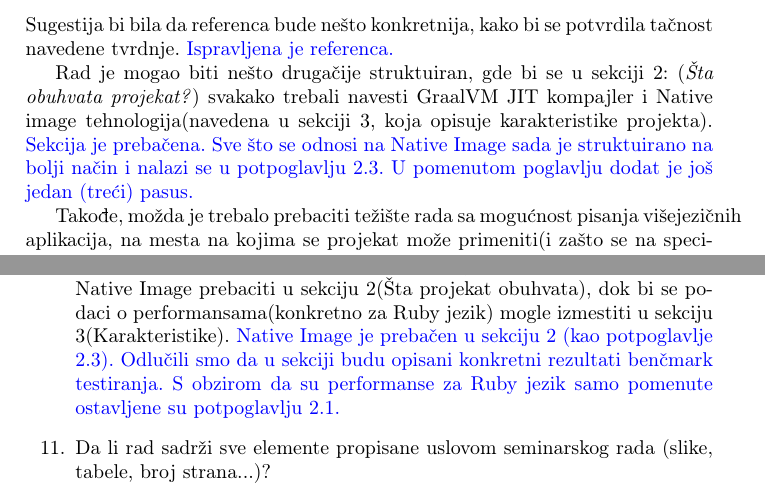
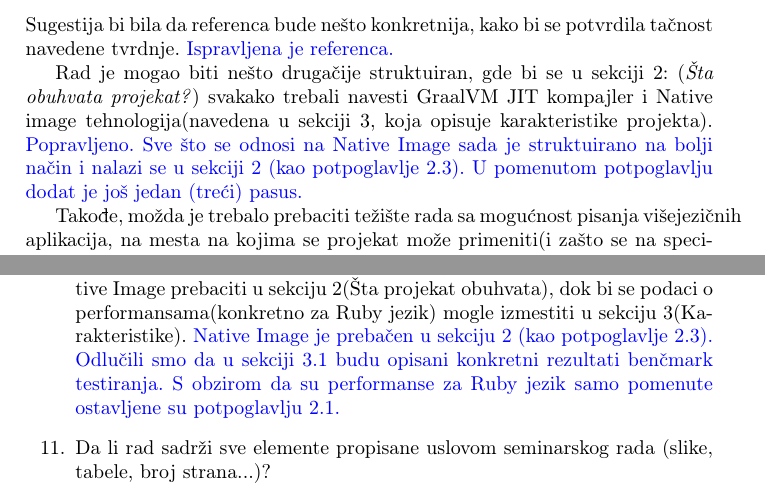
Before and after one commit to milicagnjatovic/MSNR-seminarski, a LaTeX document (recenzija/01_recenzije.tex): two parts of pages 7 and 9 of 10, joined at a grey line, cut so that both start at the same text. Compiled offline with pdfLaTeX.

Commit message:
Manje izmene

```diff
--- a/recenzija/01_recenzije.tex
+++ b/recenzija/01_recenzije.tex
@@ -145,7 +145,7 @@ potvrdila tačnost navedene tvrdnje.
 
 Rad je mogao biti nešto drugačije struktuiran, gde bi se u sekciji 2: (\textit{Šta obuhvata projekat?}) svakako trebali navesti GraalVM JIT
 kompajler i Native image tehnologija(navedena u sekciji 3, koja opisuje karakteristike projekta).
-\odgovor{Sekcija je prebačena. Sve što se odnosi na Native Image sada je struktuirano na bolji način i nalazi se u potpoglavlju 2.3. U pomenutom poglavlju dodat je još jedan (treći) pasus.}
+\odgovor{Popravljeno. Sve što se odnosi na Native Image sada je struktuirano na bolji način i nalazi se u sekciji 2 (kao potpoglavlje 2.3). U pomenutom potpoglavlju dodat je još jedan (treći) pasus.}
 
 Takođe, možda je trebalo prebaciti težište rada sa mogućnost pisanja višejezičnih aplikacija, na mesta na kojima se projekat može primeniti(i
 zašto se na specifičnim mestima primene GraalVM-a ostvaruju bolji rezultati nego kada se koristi JVM). Svakako jedna od ključnih prednosti
@@ -213,7 +213,7 @@ Pomenuto u prethodnoj tačci.
 
 \item Da li je struktura rada adekvatna?\\
 Određene delove bi trebalo zameniti, kako je to već navedeno. Primer: Native Image prebaciti u sekciju 2(Šta projekat obuhvata), dok bi se
-podaci o performansama(konkretno za Ruby jezik) mogle izmestiti u sekciju 3(Karakteristike). \odgovor{Native Image je prebačen u sekciju 2 (kao potpoglavlje 2.3). Odlučili smo da u sekciji budu opisani konkretni rezultati benčmark testiranja. S obzirom da su performanse za Ruby jezik samo pomenute ostavljene su potpoglavlju 2.1.}
+podaci o performansama(konkretno za Ruby jezik) mogle izmestiti u sekciju 3(Karakteristike). \odgovor{Native Image je prebačen u sekciju 2 (kao potpoglavlje 2.3). Odlučili smo da u sekciji 3.1 budu opisani konkretni rezultati benčmark testiranja. S obzirom da su performanse za Ruby jezik samo pomenute ostavljene su potpoglavlju 2.1.}
 
 \item Da li rad sadrži sve elemente propisane uslovom seminarskog rada (slike, tabele, broj strana...)?\\
 Da. Rad sadrži sve tražene elemente i adekvatan broj strana.
```
Also changed, not shown: recenzija/01_recenzije.pdf.
